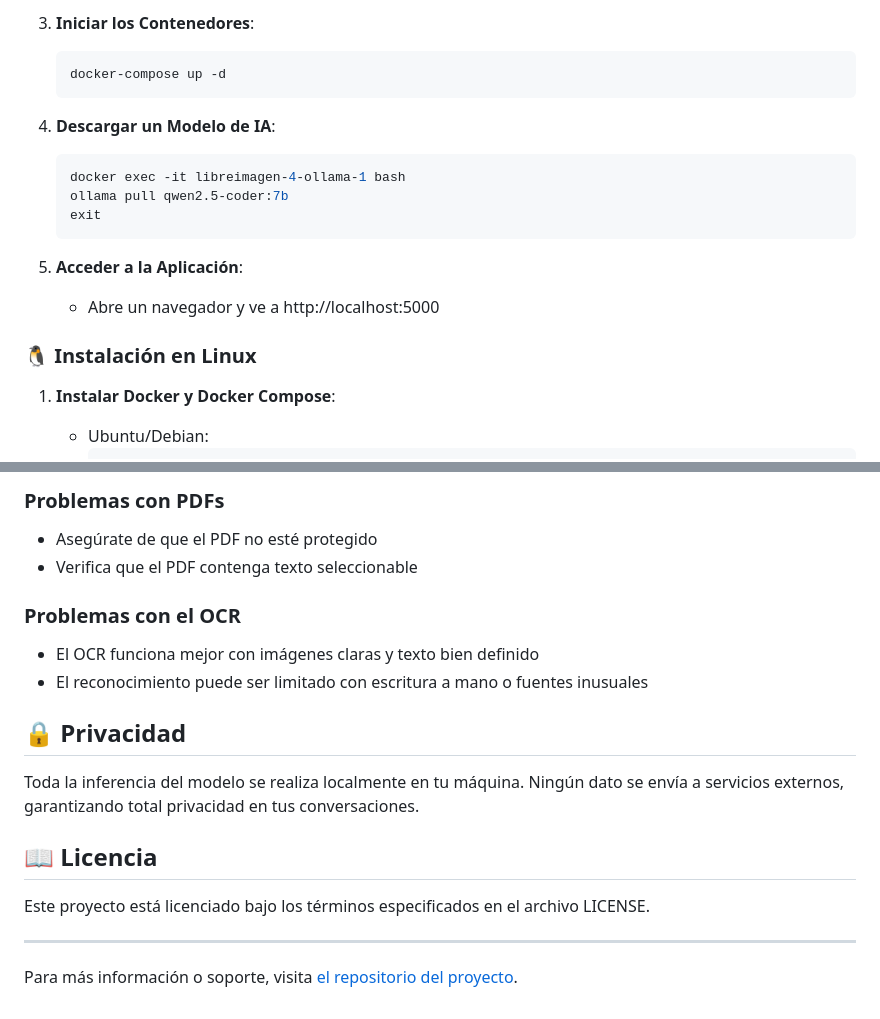
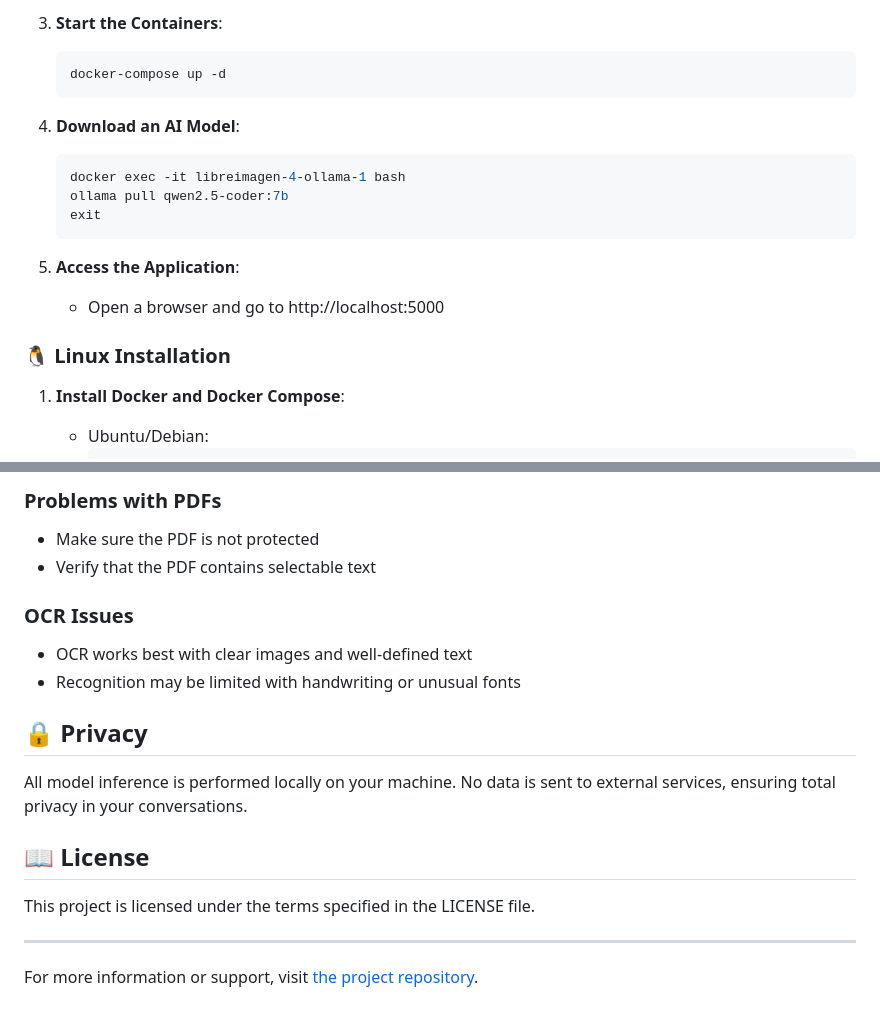
Before and after one commit to scharss/libreaiv2, a Markdown page: README.md, 2 parts joined by grey strips. Rendered like a GitHub page.

````diff
--- a/README.md
+++ b/README.md
@@ -76,22 +76,22 @@ La aplicación utiliza Docker para funcionar de manera consistente en todas las
 
-3. **Iniciar los Contenedores**:
+3. **Start the Containers**:
    ```bash
    docker-compose up -d
    ```
 
-4. **Descargar un Modelo de IA**:
+4. **Download an AI Model**:
    ```bash
    docker exec -it libreimagen-4-ollama-1 bash
    ollama pull qwen2.5-coder:7b
    exit
    ```
 
-5. **Acceder a la Aplicación**:
-   - Abre un navegador y ve a http://localhost:5000
+5. **Access the Application**:
+   - Open a browser and go to http://localhost:5000
 
-### 🐧 Instalación en Linux
+### 🐧 Linux Installation
 
-1. **Instalar Docker y Docker Compose**:
+1. **Install Docker and Docker Compose**:
    - Ubuntu/Debian:
      ```bash
      sudo apt update
@@ -181,20 +181,20 @@ Para un rendimiento equilibrado, recomendamos estos modelos de Ollama:
 
-### Problemas con PDFs
-- Asegúrate de que el PDF no esté protegido
-- Verifica que el PDF contenga texto seleccionable
+### Problems with PDFs
+- Make sure the PDF is not protected
+- Verify that the PDF contains selectable text
 
-### Problemas con el OCR
-- El OCR funciona mejor con imágenes claras y texto bien definido
-- El reconocimiento puede ser limitado con escritura a mano o fuentes inusuales
+### OCR Issues
+- OCR works best with clear images and well-defined text
+- Recognition may be limited with handwriting or unusual fonts
 
-## 🔒 Privacidad
+## 🔒 Privacy
 
-Toda la inferencia del modelo se realiza localmente en tu máquina. Ningún dato se envía a servicios externos, garantizando total privacidad en tus conversaciones.
+All model inference is performed locally on your machine. No data is sent to external services, ensuring total privacy in your conversations.
 
-## 📖 Licencia
+## 📖 License
 
-Este proyecto está licenciado bajo los términos especificados en el archivo LICENSE.
+This project is licensed under the terms specified in the LICENSE file.
 
 ---
 
-Para más información o soporte, visita [el repositorio del proyecto](https://github.com/tu-usuario/tu-repositorio).
+For more information or support, visit [the project repository](https://github.com/your-username/your-repository).
````
Also changed, not shown: other parts of README.md (+82 -82 lines).
